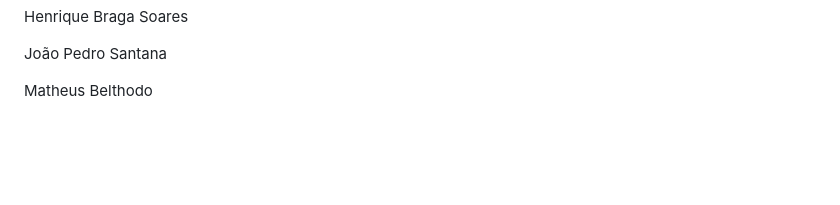
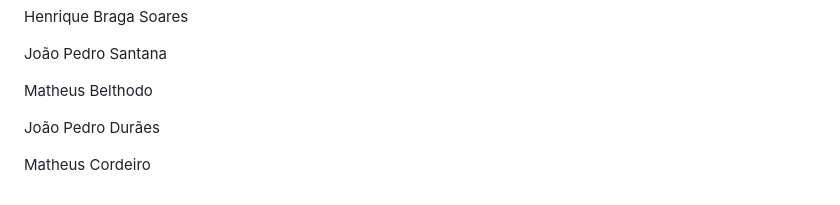
Before and after one commit to Jotape-as/MedConform, a Markdown page: README.md, the part around the change. Rendered like a GitHub page; blank space fills up the shorter version.

```diff
--- a/README.md
+++ b/README.md
@@ -97,3 +97,7 @@ Henrique Braga Soares
 João Pedro Santana
 
 Matheus Belthodo
+
+João Pedro Durães
+
+Matheus Cordeiro
```
